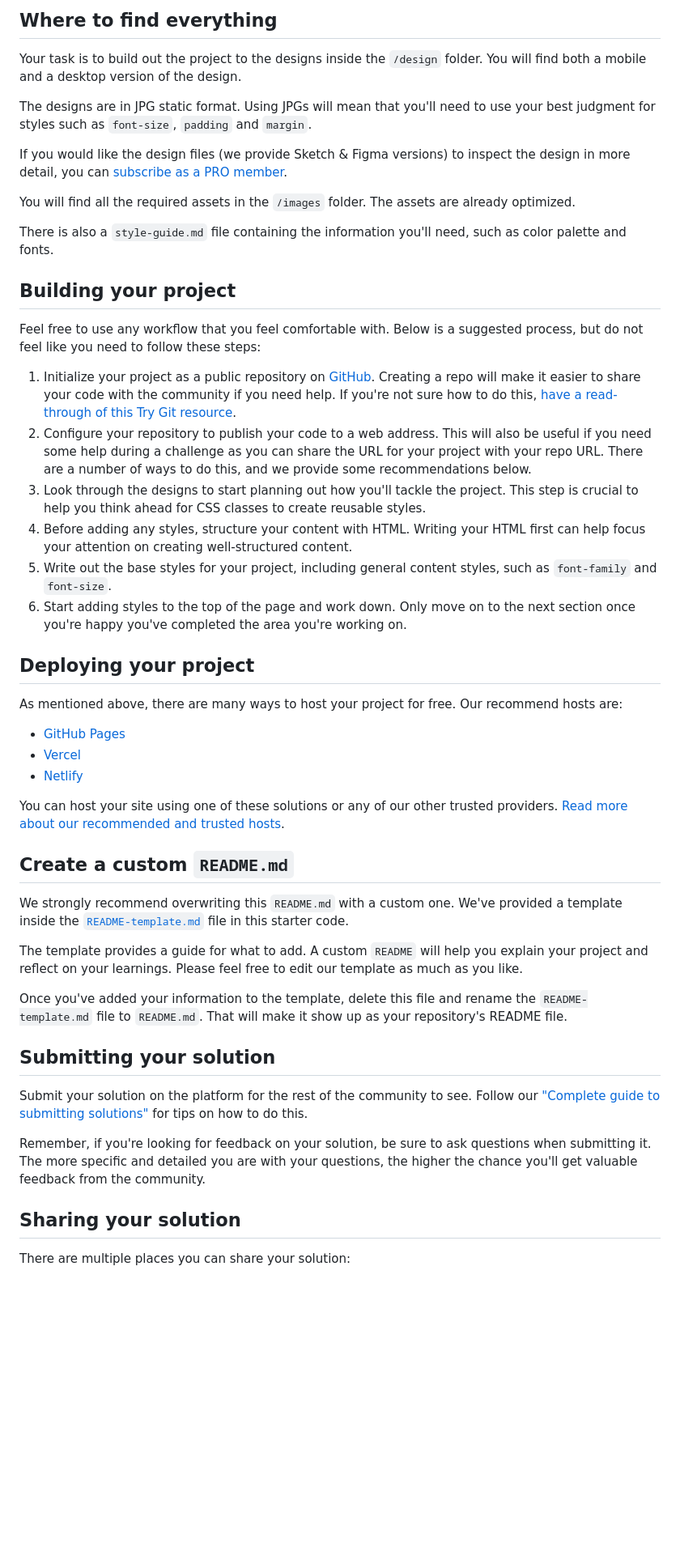
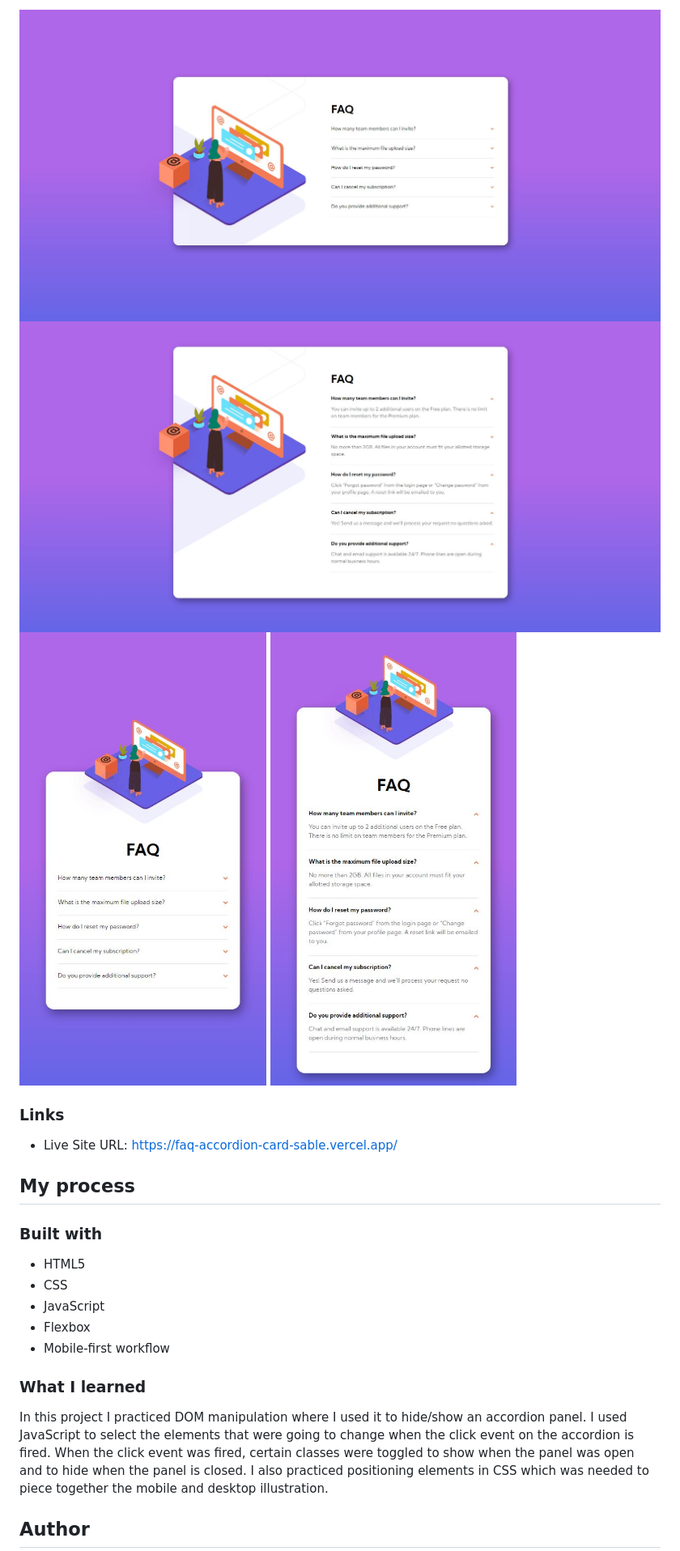
Before and after one commit to JacksonJ97/faq-accordion-card, a Markdown page: README.md, the part around the change printed below. Shown: that part at 81% size. Rendered like a GitHub page; pictures changed too: design/final-active-desktop.jpg (added), design/final-active-mobile.jpg (added), design/final-desktop.jpg (added); blank space fills up the shorter version.

```diff
--- a/README.md
+++ b/README.md
@@ -26,52 +27,26 @@ Want some support on the challenge? [Join our Slack community](https://www.front
 
-## Where to find everything
+![Desktop view](./design/final-desktop.jpg)
+![Desktop active view](./design/final-active-desktop.jpg)
+![Mobile view](./design/final-mobile.jpg)
+![Mobile active view](./design/final-active-mobile.jpg)
 
-Your task is to build out the project to the designs inside the `/design` folder. You will find both a mobile and a desktop version of the design.
+### Links
 
-The designs are in JPG static format. Using JPGs will mean that you'll need to use your best judgment for styles such as `font-size`, `padding` and `margin`.
+- Live Site URL: https://faq-accordion-card-sable.vercel.app/
 
-If you would like the design files (we provide Sketch & Figma versions) to inspect the design in more detail, you can [subscribe as a PRO member](https://www.frontendmentor.io/pro).
+## My process
 
-You will find all the required assets in the `/images` folder. The assets are already optimized.
+### Built with
 
-There is also a `style-guide.md` file containing the information you'll need, such as color palette and fonts.
+- HTML5
+- CSS
+- JavaScript
+- Flexbox
+- Mobile-first workflow
 
-## Building your project
+### What I learned
 
-Feel free to use any workflow that you feel comfortable with. Below is a suggested process, but do not feel like you need to follow these steps:
+In this project I practiced DOM manipulation where I used it to hide/show an accordion panel. I used JavaScript to select the elements that were going to change when the click event on the accordion is fired. When the click event was fired, certain classes were toggled to show when the panel was open and to hide when the panel is closed. I also practiced positioning elements in CSS which was needed to piece together the mobile and desktop illustration.
 
-1. Initialize your project as a public repository on [GitHub](https://github.com/). Creating a repo will make it easier to share your code with the community if you need help. If you're not sure how to do this, [have a read-through of this Try Git resource](https://try.github.io/).
-2. Configure your repository to publish your code to a web address. This will also be useful if you need some help during a challenge as you can share the URL for your project with your repo URL. There are a number of ways to do this, and we provide some recommendations below.
-3. Look through the designs to start planning out how you'll tackle the project. This step is crucial to help you think ahead for CSS classes to create reusable styles.
-4. Before adding any styles, structure your content with HTML. Writing your HTML first can help focus your attention on creating well-structured content.
-5. Write out the base styles for your project, including general content styles, such as `font-family` and `font-size`.
-6. Start adding styles to the top of the page and work down. Only move on to the next section once you're happy you've completed the area you're working on.
+## Author
 
-## Deploying your project
-
-As mentioned above, there are many ways to host your project for free. Our recommend hosts are:
-
-- [GitHub Pages](https://pages.github.com/)
-- [Vercel](https://vercel.com/)
-- [Netlify](https://www.netlify.com/)
-
-You can host your site using one of these solutions or any of our other trusted providers. [Read more about our recommended and trusted hosts](https://medium.com/frontend-mentor/frontend-mentor-trusted-hosting-providers-bf000dfebe).
-
-## Create a custom `README.md`
-
-We strongly recommend overwriting this `README.md` with a custom one. We've provided a template inside the [`README-template.md`](./README-template.md) file in this starter code.
-
-The template provides a guide for what to add. A custom `README` will help you explain your project and reflect on your learnings. Please feel free to edit our template as much as you like.
-
-Once you've added your information to the template, delete this file and rename the `README-template.md` file to `README.md`. That will make it show up as your repository's README file.
-
-## Submitting your solution
-
-Submit your solution on the platform for the rest of the community to see. Follow our ["Complete guide to submitting solutions"](https://medium.com/frontend-mentor/a-complete-guide-to-submitting-solutions-on-frontend-mentor-ac6384162248) for tips on how to do this.
-
-Remember, if you're looking for feedback on your solution, be sure to ask questions when submitting it. The more specific and detailed you are with your questions, the higher the chance you'll get valuable feedback from the community.
-
-## Sharing your solution
-
-There are multiple places you can share your solution:
-
```
Also changed, not shown: other parts of README.md (+16 -30 lines), README-template.md (deleted, +0 -112 lines).
